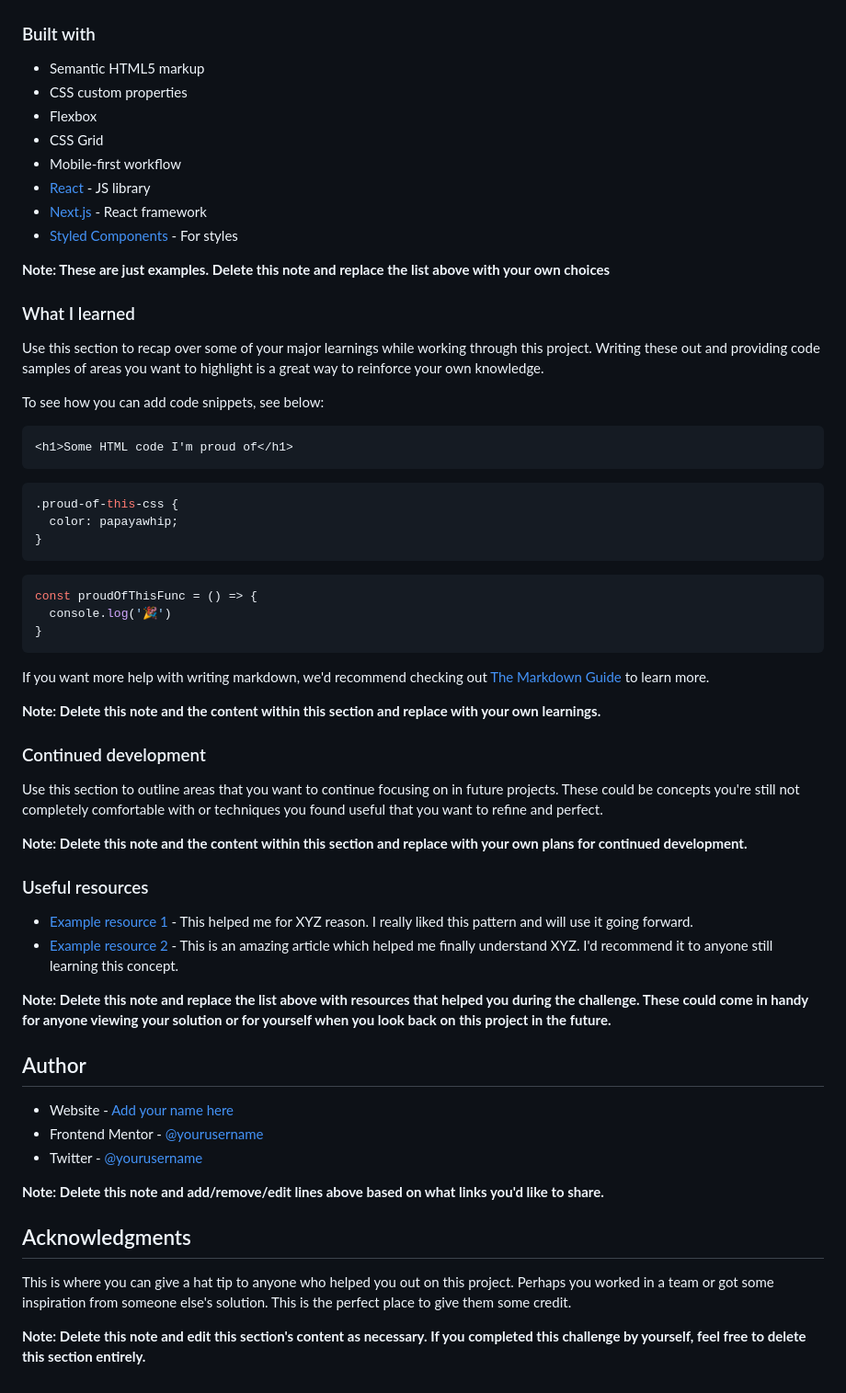
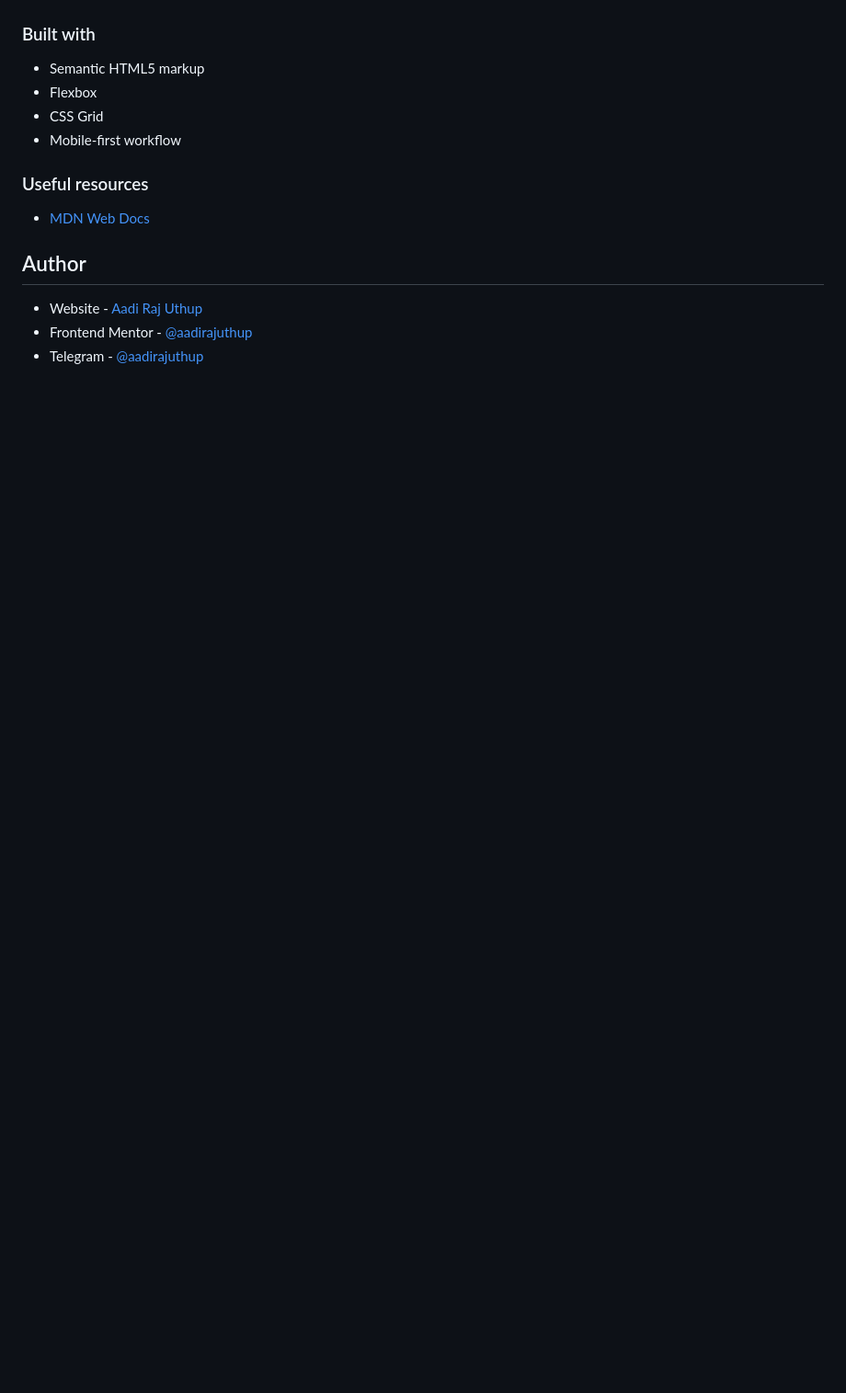
Before and after one commit to aadirajuthup/qr-code-component-main, a Markdown page: README.md, the part around the change printed below. Shown: that part at 92% size. Drawn GitHub-style; blank space fills up the shorter version.

Commit message:
README Finished

````diff
--- a/README.md
+++ b/README.md
@@ -41,63 +26,16 @@ Then crop/optimize/edit your image however you like, add it to your project, and
 ### Built with
 
 - Semantic HTML5 markup
-- CSS custom properties
 - Flexbox
 - CSS Grid
 - Mobile-first workflow
-- [React](https://reactjs.org/) - JS library
-- [Next.js](https://nextjs.org/) - React framework
-- [Styled Components](https://styled-components.com/) - For styles
-
-**Note: These are just examples. Delete this note and replace the list above with your own choices**
-
-### What I learned
-
-Use this section to recap over some of your major learnings while working through this project. Writing these out and providing code samples of areas you want to highlight is a great way to reinforce your own knowledge.
-
-To see how you can add code snippets, see below:
-
-```html
-<h1>Some HTML code I'm proud of</h1>
-```
-```css
-.proud-of-this-css {
-  color: papayawhip;
-}
-```
-```js
-const proudOfThisFunc = () => {
-  console.log('🎉')
-}
-```
-
-If you want more help with writing markdown, we'd recommend checking out [The Markdown Guide](https://www.markdownguide.org/) to learn more.
-
-**Note: Delete this note and the content within this section and replace with your own learnings.**
-
-### Continued development
-
-Use this section to outline areas that you want to continue focusing on in future projects. These could be concepts you're still not completely comfortable with or techniques you found useful that you want to refine and perfect.
-
-**Note: Delete this note and the content within this section and replace with your own plans for continued development.**
 
 ### Useful resources
 
-- [Example resource 1](https://www.example.com) - This helped me for XYZ reason. I really liked this pattern and will use it going forward.
-- [Example resource 2](https://www.example.com) - This is an amazing article which helped me finally understand XYZ. I'd recommend it to anyone still learning this concept.
-
-**Note: Delete this note and replace the list above with resources that helped you during the challenge. These could come in handy for anyone viewing your solution or for yourself when you look back on this project in the future.**
+- [MDN Web Docs](https://developer.mozilla.org/en-US/)
 
 ## Author
 
-- Website - [Add your name here](https://www.your-site.com)
-- Frontend Mentor - [@yourusername](https://www.frontendmentor.io/profile/yourusername)
-- Twitter - [@yourusername](https://www.twitter.com/yourusername)
-
-**Note: Delete this note and add/remove/edit lines above based on what links you'd like to share.**
-
-## Acknowledgments
-
-This is where you can give a hat tip to anyone who helped you out on this project. Perhaps you worked in a team or got some inspiration from someone else's solution. This is the perfect place to give them some credit.
-
-**Note: Delete this note and edit this section's content as necessary. If you completed this challenge by yourself, feel free to delete this section entirely.**
+- Website - [Aadi Raj Uthup](https://direct.me/aadirajuthup)
+- Frontend Mentor - [@aadirajuthup](https://www.frontendmentor.io/profile/aadirajuthup)
+- Telegram - [@aadirajuthup](https://www.telegram.me/aadirajuthup)
````
Also changed, not shown: other parts of README.md (+3 -18 lines), screenshot.png (added).
